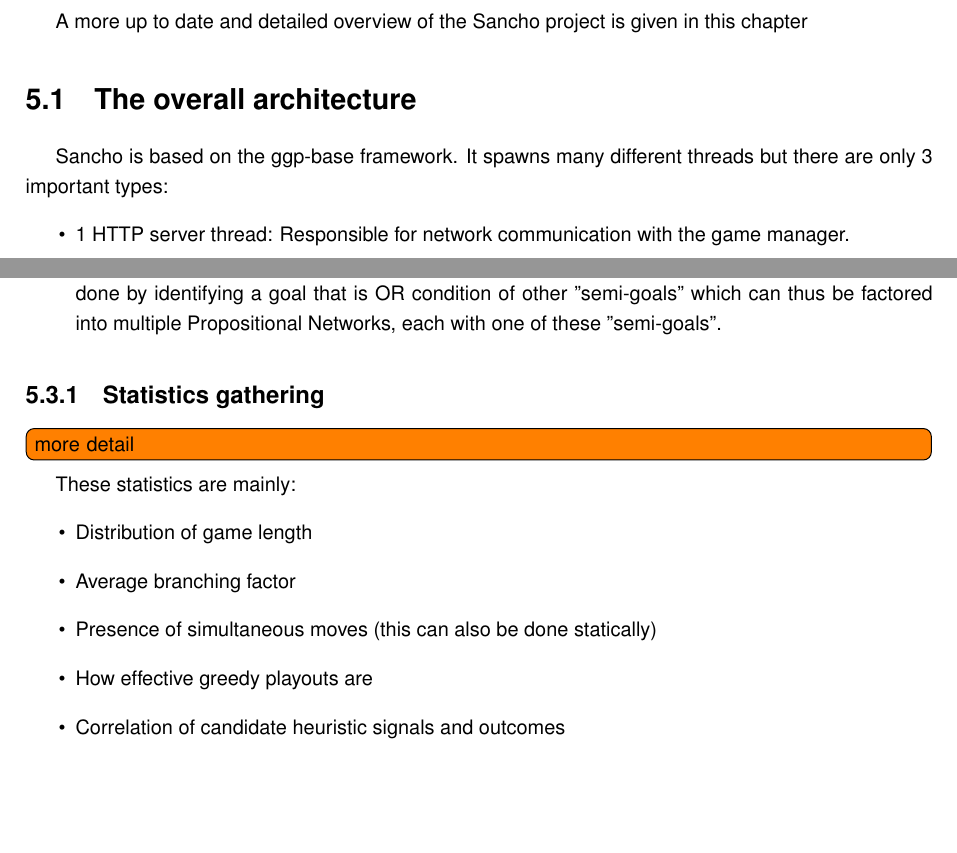
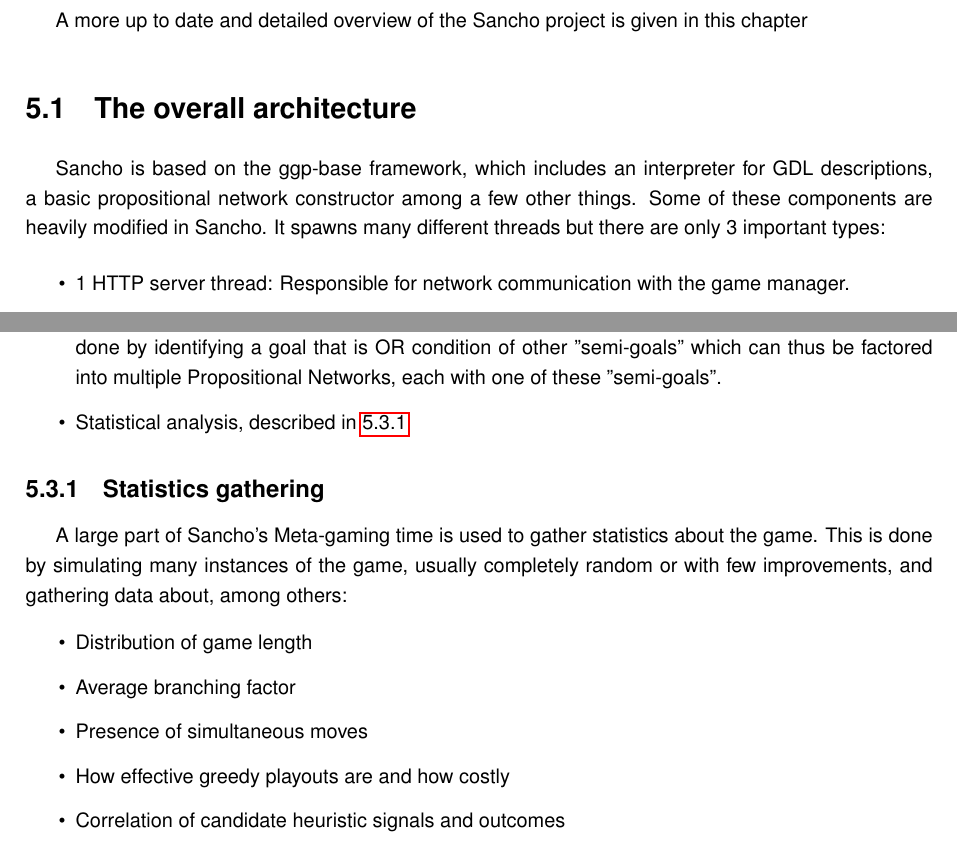
Before and after one commit to ric2b/General-Game-Playing, a LaTeX thesis (dissertation.tex, which reads chapters/sancho_overview.tex): two parts of pages 33 and 34 of 46 before the commit and two parts of pages 33 and 34 of 48 after it, joined at a grey line, cut so that both start at the same text, the shorter picture padded with empty space. Compiled offline with pdfLaTeX.

Commit message:
More detail in various areas

```diff
--- a/chapters/sancho_overview.tex
+++ b/chapters/sancho_overview.tex
@@ -7,7 +7,7 @@
 
 \section{The overall architecture}
 
-Sancho is based on the ggp-base framework.
+Sancho is based on the ggp-base framework, which includes an interpreter for GDL descriptions, a basic propositional network constructor among a few other things. Some of these components are heavily modified in Sancho.
 It spawns many different threads but there are only 3 important types:
 
 \begin{itemize}
@@ -49,20 +49,19 @@
 
 	\item Factorization: Identifying composite games or similar factorization opportunities. This is usually done by identifying a goal that is OR condition of other "semi-goals" which can thus be factored into multiple Propositional Networks, each with one of these "semi-goals".
 
-
+	\item Statistical analysis, described in \ref{sssec:statistics_gathering}
 \end{itemize}
 
 \subsection{Statistics gathering}
-\todo[inline]{more detail}
-These statistics are mainly:
+\label{sssec:statistics_gathering}
+A large part of Sancho's Meta-gaming time is used to gather statistics about the game. This is done by simulating many instances of the game, usually completely random or with few improvements, and gathering data about, among others:
+
 \begin{itemize}
 	\item Distribution of game length
-
 	\item Average branching factor
-
-	\item Presence of simultaneous moves (this can also be done statically)
-
-	\item How effective greedy playouts are
-
+	\item Presence of simultaneous moves
+	\item How effective greedy playouts are and how costly
 	\item Correlation of candidate heuristic signals and outcomes
+	\item Are piece heuristics useful
+	\item How fast are simulations (to set the sample size of each simulation step)
 \end{itemize}
```
Also changed, not shown: chapters/sancho_overview.tex (7 more changed lines).
